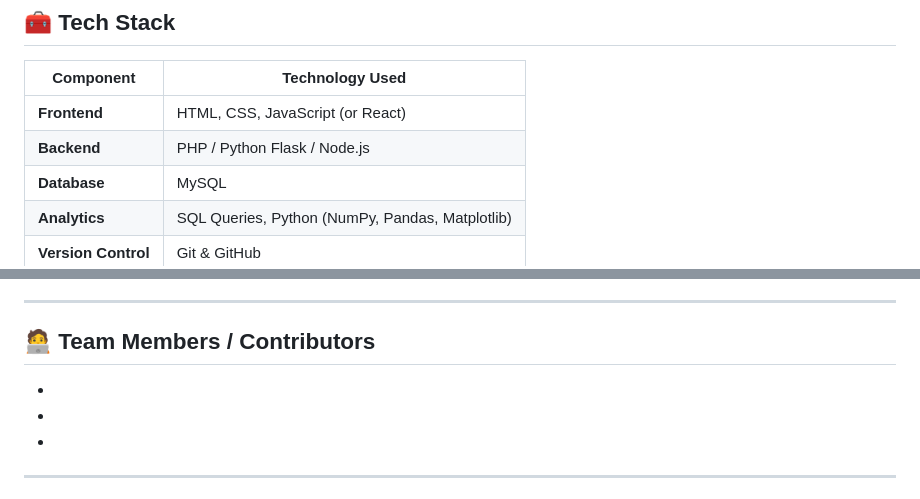
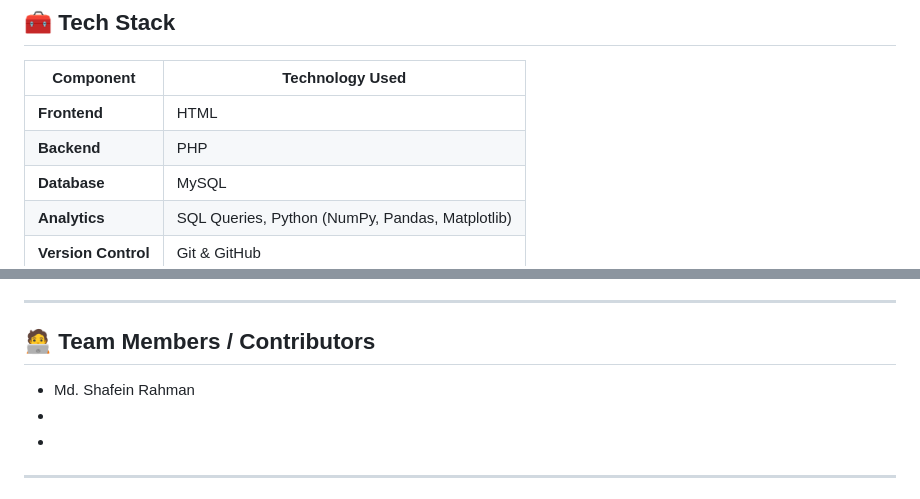
Before and after one commit to TheGreatestCodeman/Mental_Health_Help_Platform, a Markdown page: README.md, 2 parts joined by grey strips. Rendered like a GitHub page.

```diff
--- a/README.md
+++ b/README.md
@@ -54,8 +54,8 @@ This platform connects users with counselors, enables anonymous discussions, man
 
 | Component | Technology Used |
 |------------|-----------------|
-| **Frontend** | HTML, CSS, JavaScript (or React) |
-| **Backend** | PHP / Python Flask / Node.js |
+| **Frontend** | HTML |
+| **Backend** | PHP |
 | **Database** | MySQL |
 | **Analytics** | SQL Queries, Python (NumPy, Pandas, Matplotlib) |
 | **Version Control** | Git & GitHub |
@@ -81,7 +81,7 @@ This platform connects users with counselors, enables anonymous discussions, man
 ---
 
 ## 🧑‍💻 Team Members / Contributors
--
+- Md. Shafein Rahman
 -
 -
 
```
